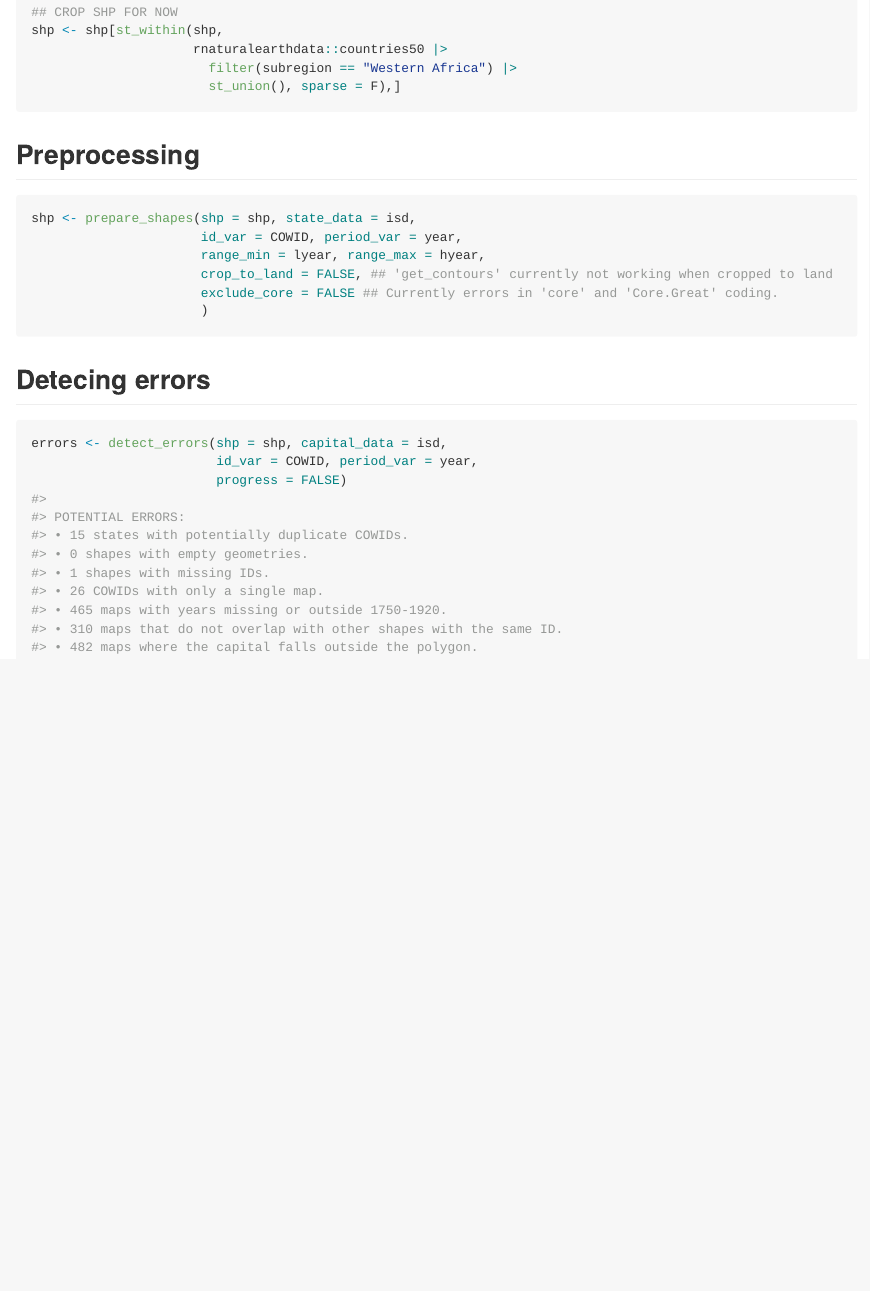
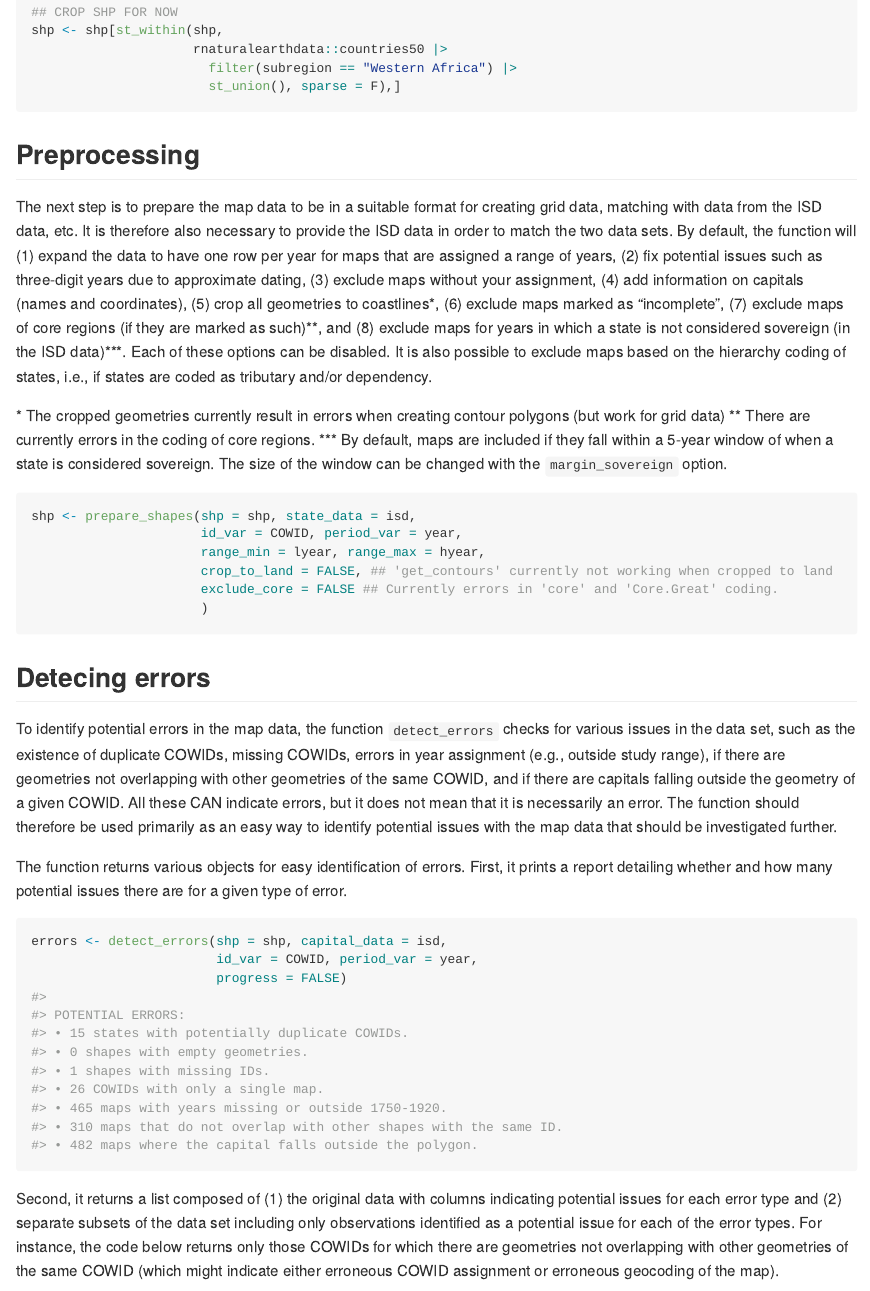
Before and after one commit to ccappelen/legaciesR, an R Markdown document (README.Rmd): the page in a window 1100 px wide, from 2320 px down. The pictures show the output file README.md that the author committed with the source, drawn offline in the style of GitHub.

Commit message:
Update README

````diff
--- a/README.Rmd
+++ b/README.Rmd
@@ -113,6 +113,12 @@ shp <- shp[st_within(shp,
 
 ## Preprocessing
 
+The next step is to prepare the map data to be in a suitable format for creating grid data, matching with data from the ISD data, etc. It is therefore also necessary to provide the ISD data in order to match the two data sets. By default, the function will (1) expand the data to have one row per year for maps that are assigned a range of years, (2) fix potential issues such as three-digit years due to approximate dating, (3) exclude maps without your assignment, (4) add information on capitals (names and coordinates), (5) crop all geometries to coastlines\*, (6) exclude maps marked as "incomplete", (7) exclude maps of core regions (if they are marked as such)\*\*, and (8) exclude maps for years in which a state is not considered sovereign (in the ISD data)\*\*\*. Each of these options can be disabled. It is also possible to exclude maps based on the hierarchy coding of states, i.e., if states are coded as tributary and/or dependency.
+
+\* The cropped geometries currently result in errors when creating contour polygons (but work for grid data)
+\*\* There are currently errors in the coding of core regions.
+\*\*\* By default, maps are included if they fall within a 5-year window of when a state is considered sovereign. The size of the window can be changed with the `margin_sovereign` option.
+
 ```{r preprocessing, eval = TRUE, message = FALSE}
 shp <- prepare_shapes(shp = shp, state_data = isd,
                       id_var = COWID, period_var = year,
@@ -125,8 +131,14 @@ shp <- prepare_shapes(shp = shp, state_data = isd,
 
 ## Detecing errors
 
+To identify potential errors in the map data, the function `detect_errors` checks for various issues in the data set, such as the existence of duplicate COWIDs, missing COWIDs, errors in year assignment (e.g., outside study range), if there are geometries not overlapping with other geometries of the same COWID, and if there are capitals falling outside the geometry of a given COWID. All these CAN indicate errors, but it does not mean that it is necessarily an error. The function should therefore be used primarily as an easy way to identify potential issues with the map data that should be investigated further.
+
+The function returns various objects for easy identification of errors. First, it prints a report detailing whether and how many potential issues there are for a given type of error.
+
 ```{r error detection, eval = TRUE, message = TRUE}
 errors <- detect_errors(shp = shp, capital_data = isd,
                         id_var = COWID, period_var = year,
                         progress = FALSE)
 ```
+
+Second, it returns a list composed of (1) the original data with columns indicating potential issues for each error type and (2) separate subsets of the data set including only observations identified as a potential issue for each of the error types. For instance, the code below returns only those COWIDs for which there are geometries not overlapping with other geometries of the same COWID (which might indicate either erroneous COWID assignment or erroneous geocoding of the map).
````
Also changed, not shown: README.md, README.Rmd (5 more changed lines).
